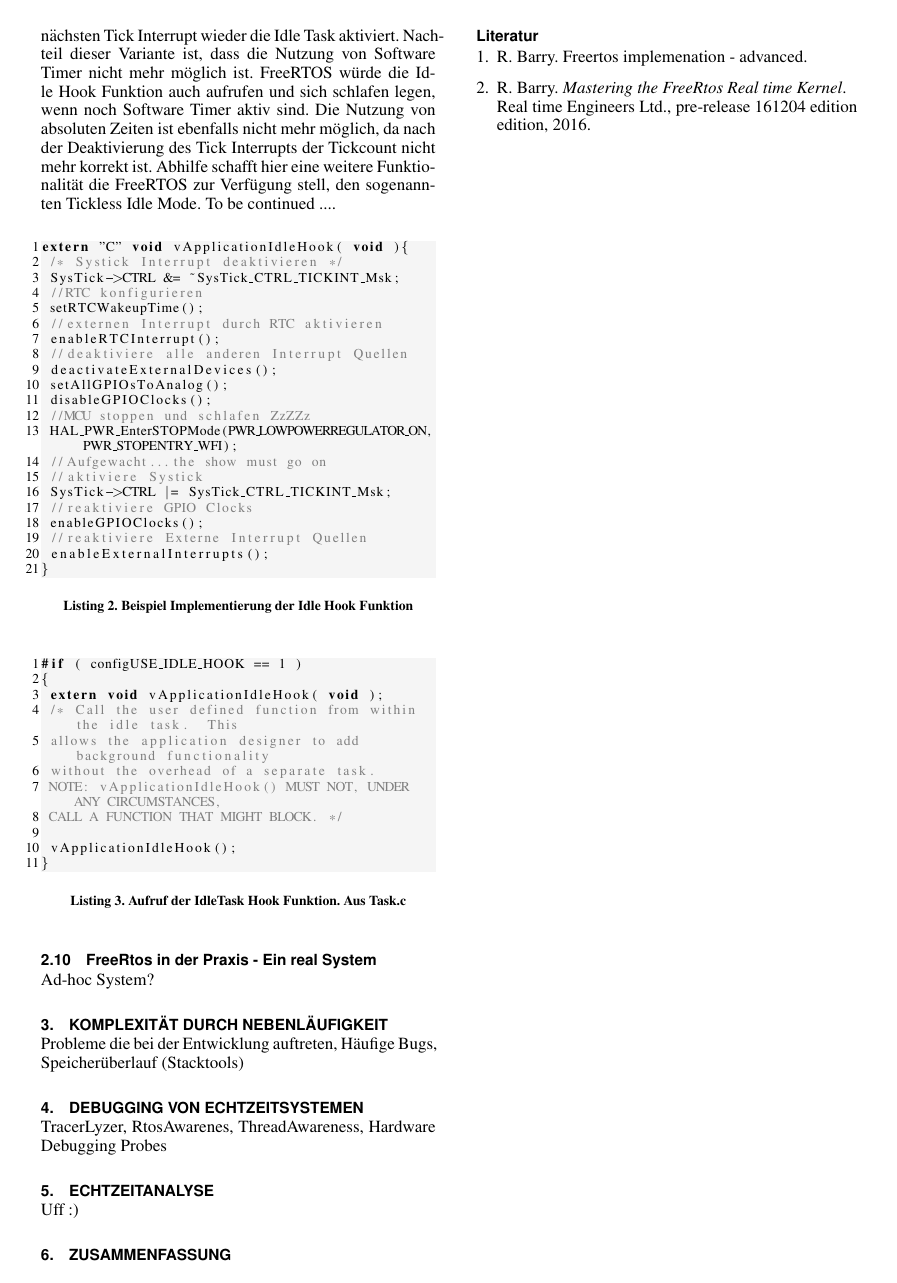
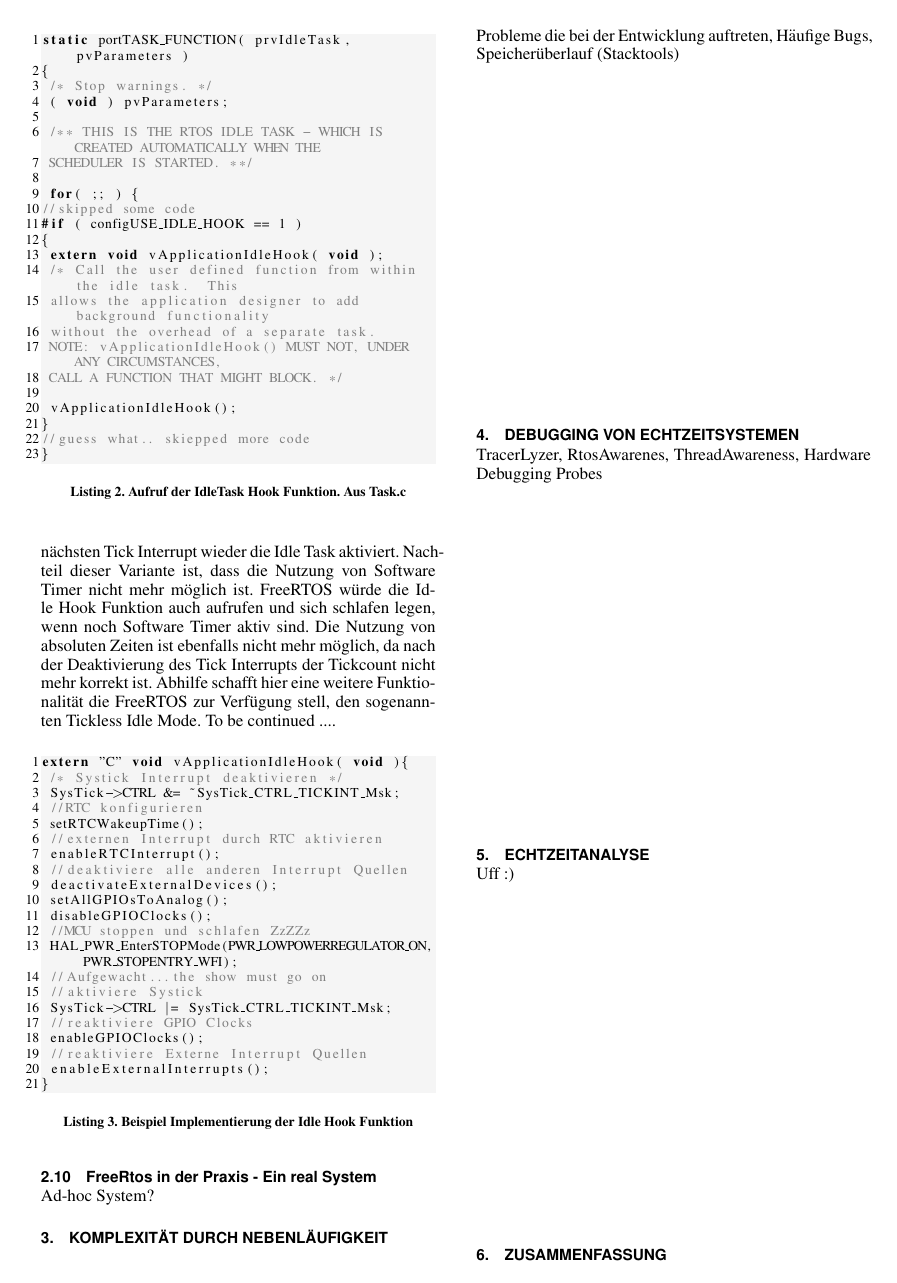
Before and after one commit to snobz/Seminar_BS_2017, LaTeX slides (Latex/Seminararbeit/FreeRtos ARM uController.tex): page 5 of 5 before the commit and page 5 of 6 after it. Compiled offline with pdfLaTeX.

Commit message:
further improvements

```diff
--- a/Latex/Seminararbeit/FreeRtos ARM uController.tex
+++ b/Latex/Seminararbeit/FreeRtos ARM uController.tex
@@ -8,12 +8,12 @@
 \usepackage{cleveref} % für bequeme Referenzen, siehe \cref unten
 
 %Own Code
-\definecolor{mygray}{rgb}{0.5,0.5,0.5}
+
 \usepackage{listings}
 \usepackage{xcolor}
 \lstset { %
     language=C++,
-		commentstyle=\color{mygray},
+		commentstyle=\color{gray},
     backgroundcolor= \color{black!4}, % set backgroundcolor
     basicstyle= \small,%\tiny,%\footnotesize,% basic font setting
 		showtabs=false,
@@ -252,6 +246,31 @@ In einfachen Anwendung ist der Zustand in dem ein Gerät schlafen gehen kann, re
 \begin{lstlisting}[label=lst:defineIdleHook, numbers = none]
 #define configUSE_IDLE_HOOK  1;
 \end{lstlisting}
+\begin{lstlisting}[caption={Aufruf der IdleTask Hook Funktion. Aus Task.c},captionpos=b, label=lst:xIdleTaskHook, float=htb!]
+static portTASK_FUNCTION( prvIdleTask, pvParameters )
+{
+	/* Stop warnings. */
+	( void ) pvParameters;
+
+	/** THIS IS THE RTOS IDLE TASK - WHICH IS CREATED AUTOMATICALLY WHEN THE
+	SCHEDULER IS STARTED. **/
+
+	for( ;; )	{
+//skipped some code
+#if ( configUSE_IDLE_HOOK == 1 )
+{
+	extern void vApplicationIdleHook( void );
+	/* Call the user defined function from within the idle task.  This
+	allows the application designer to add background functionality
+	without the overhead of a separate task.
+	NOTE: vApplicationIdleHook() MUST NOT, UNDER ANY CIRCUMSTANCES,
+	CALL A FUNCTION THAT MIGHT BLOCK. */
+
+	vApplicationIdleHook();
+}
+//guess what.. skiepped more code
+}
+\end{lstlisting}
 kann die Idle-Hook Funktion aktiviert werden. Diese wird immer aufgerufen, sobald die Idle Task in den Zustand Running wechselt. Die Funktionalität der Idle-Hook Funktion kann frei vom Entwickler implementiert werden. Listing \ref{lst:xIdleHookExamp} zeigt Pseudocode zu einer beispielhaften Implementierung der Idle Hook Funktion. Bevor das System schlafen gelegt werden kann müssen alle GPIOS und IRQs konfiguriert werden, so dass das System nicht unnötiger weise aufwacht. Des Weiteren werden alle nicht benötigten GPIOS auf Analog gestellt um Energie zu sparen. Als einzige Interrupt-Quelle wird hier eine externe RTC konfiguriert. Mit dem Aufruf von HAL\_PWR\_EnterSTOPMode() wird der uProzessor in den Schlafmodus versetzt. Die Funktion wird erst wieder verlassen sobald der externe Interrupt der RTC ausgelöst wurde. Danach werden alle GPIOs rekonfiguriert. Ein weiterer Schritt der noch unternommen werden muss, ist das informieren einer User-Task z.B. mittels Notify oder Message, so dass das System nicht beim nächsten Tick Interrupt wieder die Idle Task aktiviert. Nachteil dieser Variante ist, dass die Nutzung von Software Timer nicht mehr möglich ist. FreeRTOS würde die Idle Hook Funktion auch aufrufen und sich schlafen legen, wenn noch Software Timer aktiv sind. Die Nutzung von absoluten Zeiten ist ebenfalls nicht mehr möglich, da nach der Deaktivierung des Tick Interrupts der Tickcount nicht mehr korrekt ist. Abhilfe schafft hier eine weitere Funktionalität die FreeRTOS zur Verfügung stell, den sogenannten Tickless Idle Mode. To be continued ....
 
 
@@ -279,24 +298,6 @@ extern "C" void vApplicationIdleHook( void ){
 	enableExternalInterrupts();
 }
 \end{lstlisting}
-
-
-
-\begin{lstlisting}[caption={Aufruf der IdleTask Hook Funktion. Aus Task.c},captionpos=b, label=lst:xIdleTaskHook, float=hbt!]
-#if ( configUSE_IDLE_HOOK == 1 )
-{
-	extern void vApplicationIdleHook( void );
-	/* Call the user defined function from within the idle task.  This
-	allows the application designer to add background functionality
-	without the overhead of a separate task.
-	NOTE: vApplicationIdleHook() MUST NOT, UNDER ANY CIRCUMSTANCES,
-	CALL A FUNCTION THAT MIGHT BLOCK. */
-
-	vApplicationIdleHook();
-}
-\end{lstlisting}
-
-
 \subsection{FreeRtos in der Praxis - Ein real System}
 Ad-hoc System?
 \section{Komplexität durch Nebenläufigkeit}
```
Also changed, not shown: Latex/Seminararbeit/FreeRtos ARM uController.pdf, Latex/Seminararbeit/FreeRtos ARM uController.tex (6 more changed lines), 3 other files.
